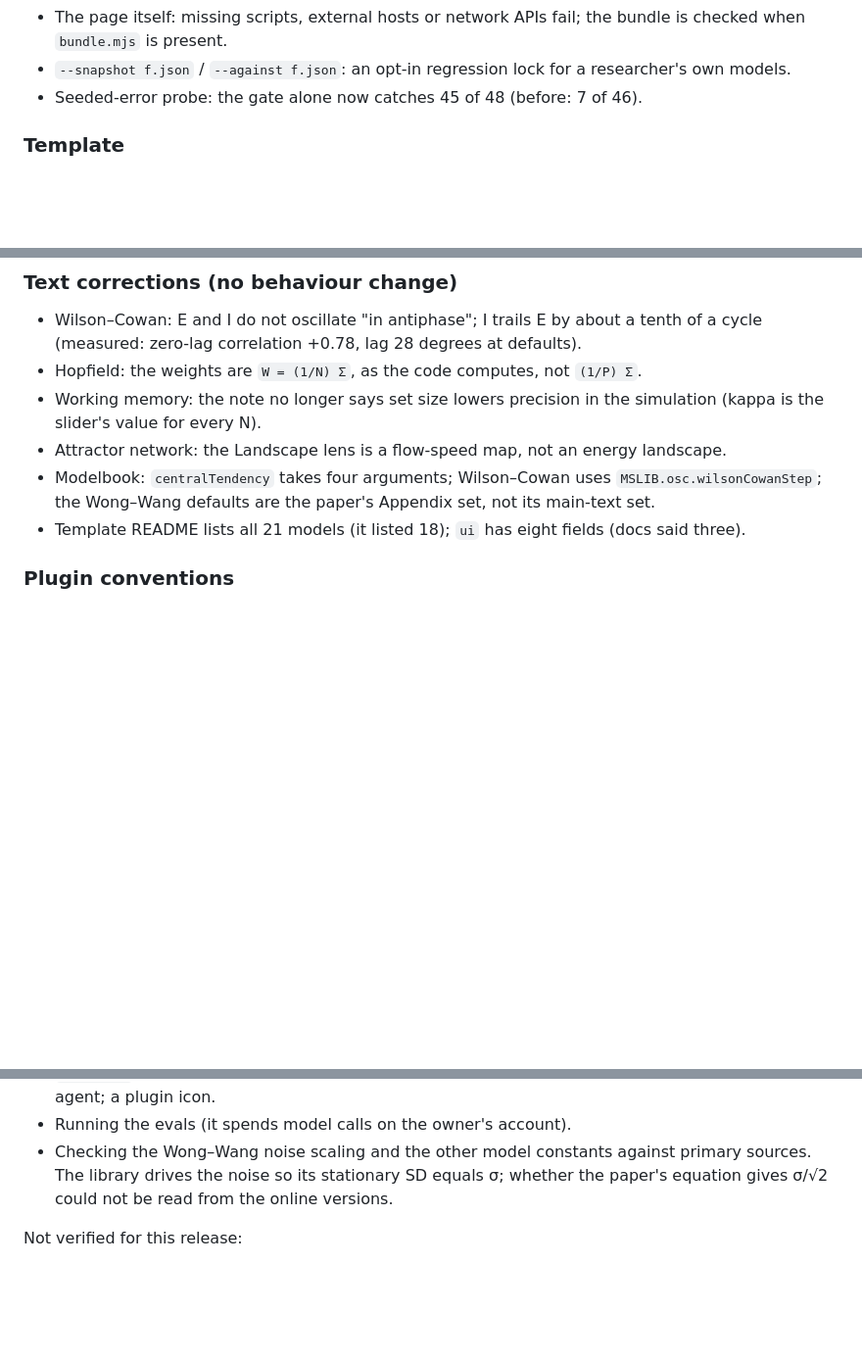
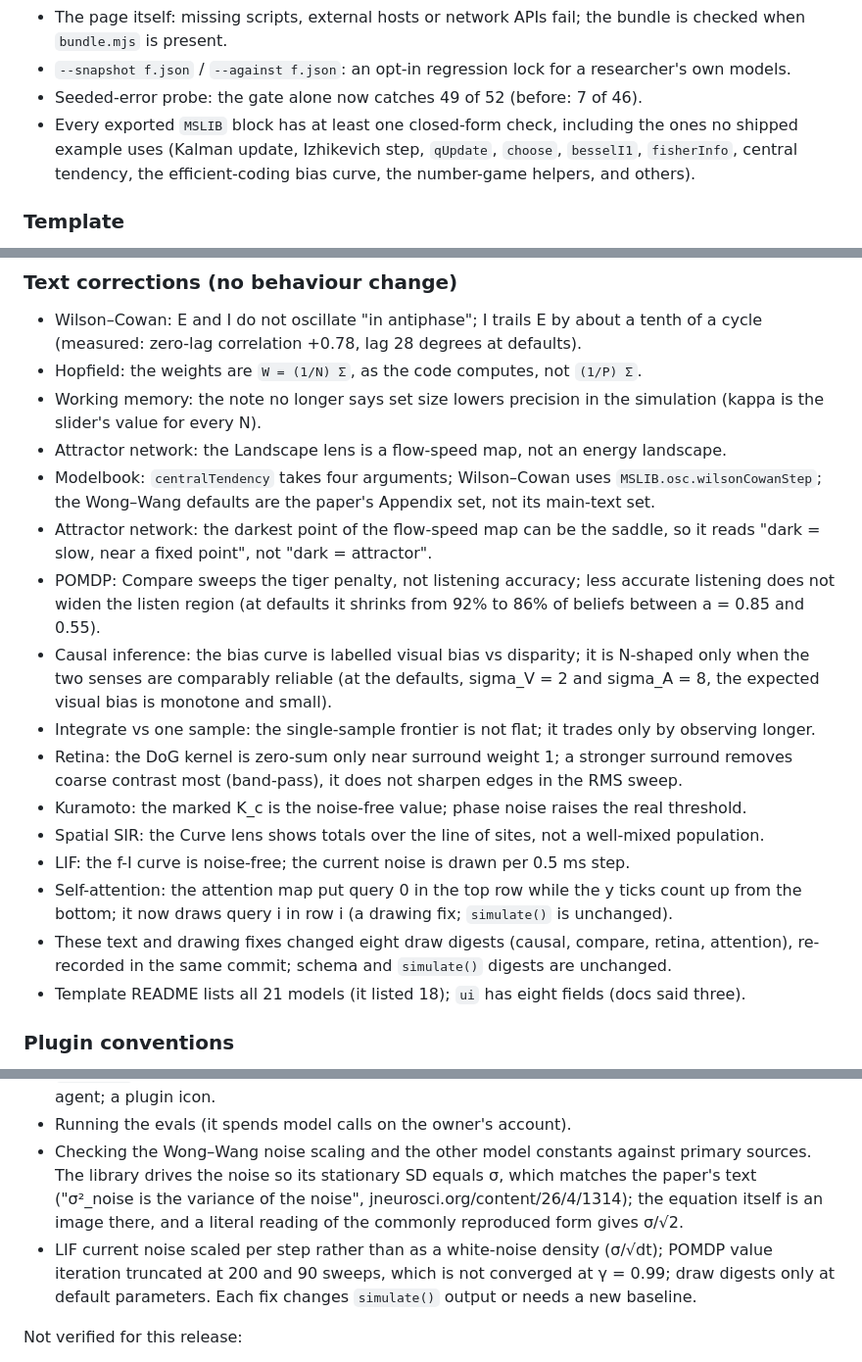
Before and after one commit to Joonoh991119/model-scope, a Markdown page: CHANGELOG.md, 3 parts joined by grey strips. Shown at 98% size. Rendered like a GitHub page; blank space fills up the shorter version.

```diff
--- a/CHANGELOG.md
+++ b/CHANGELOG.md
@@ -25,7 +25,10 @@ golden baseline (`tests/baseline/v1.21.1.json`, captured from v1.21.1) passes on
 - The page itself: missing scripts, external hosts or network APIs fail; the bundle is checked when
   `bundle.mjs` is present.
 - `--snapshot f.json` / `--against f.json`: an opt-in regression lock for a researcher's own models.
-- Seeded-error probe: the gate alone now catches 45 of 48 (before: 7 of 46).
+- Seeded-error probe: the gate alone now catches 49 of 52 (before: 7 of 46).
+- Every exported `MSLIB` block has at least one closed-form check, including the ones no shipped
+  example uses (Kalman update, Izhikevich step, `qUpdate`, `choose`, `besselI1`, `fisherInfo`,
+  central tendency, the efficient-coding bias curve, the number-game helpers, and others).
 
 ### Template
 
@@ -59,6 +62,23 @@ golden baseline (`tests/baseline/v1.21.1.json`, captured from v1.21.1) passes on
 - Attractor network: the Landscape lens is a flow-speed map, not an energy landscape.
 - Modelbook: `centralTendency` takes four arguments; Wilson–Cowan uses `MSLIB.osc.wilsonCowanStep`;
   the Wong–Wang defaults are the paper's Appendix set, not its main-text set.
+- Attractor network: the darkest point of the flow-speed map can be the saddle, so it reads
+  "dark = slow, near a fixed point", not "dark = attractor".
+- POMDP: Compare sweeps the tiger penalty, not listening accuracy; less accurate listening does not
+  widen the listen region (at defaults it shrinks from 92% to 86% of beliefs between a = 0.85 and 0.55).
+- Causal inference: the bias curve is labelled visual bias vs disparity; it is N-shaped only when the
+  two senses are comparably reliable (at the defaults, sigma_V = 2 and sigma_A = 8, the expected visual
+  bias is monotone and small).
+- Integrate vs one sample: the single-sample frontier is not flat; it trades only by observing longer.
+- Retina: the DoG kernel is zero-sum only near surround weight 1; a stronger surround removes coarse
+  contrast most (band-pass), it does not sharpen edges in the RMS sweep.
+- Kuramoto: the marked K_c is the noise-free value; phase noise raises the real threshold.
+- Spatial SIR: the Curve lens shows totals over the line of sites, not a well-mixed population.
+- LIF: the f-I curve is noise-free; the current noise is drawn per 0.5 ms step.
+- Self-attention: the attention map put query 0 in the top row while the y ticks count up from the
+  bottom; it now draws query i in row i (a drawing fix; `simulate()` is unchanged).
+- These text and drawing fixes changed eight draw digests (causal, compare, retina, attention),
+  re-recorded in the same commit; schema and `simulate()` digests are unchanged.
 - Template README lists all 21 models (it listed 18); `ui` has eight fields (docs said three).
 
 ### Plugin conventions
@@ -97,8 +117,12 @@ Not done in this release, on purpose:
   the agent; a plugin icon.
 - Running the evals (it spends model calls on the owner's account).
 - Checking the Wong–Wang noise scaling and the other model constants against primary sources. The
-  library drives the noise so its stationary SD equals σ; whether the paper's equation gives σ/√2
-  could not be read from the online versions.
+  library drives the noise so its stationary SD equals σ, which matches the paper's text
+  ("σ²_noise is the variance of the noise", jneurosci.org/content/26/4/1314); the equation itself
+  is an image there, and a literal reading of the commonly reproduced form gives σ/√2.
+- LIF current noise scaled per step rather than as a white-noise density (σ/√dt); POMDP value
+  iteration truncated at 200 and 90 sweeps, which is not converged at γ = 0.99; draw digests only at
+  default parameters. Each fix changes `simulate()` output or needs a new baseline.
 
 Not verified for this release:
 
```
Also changed, not shown: README.md (+4 -3 lines), docs/shots/attractor-landscape.png, docs/shots/compare.png, docs/shots/lif-fI.png, docs/shots/lif-raster.png, docs/shots/rl-rate.png, docs/shots/sir-spread.png, 5 other files.
